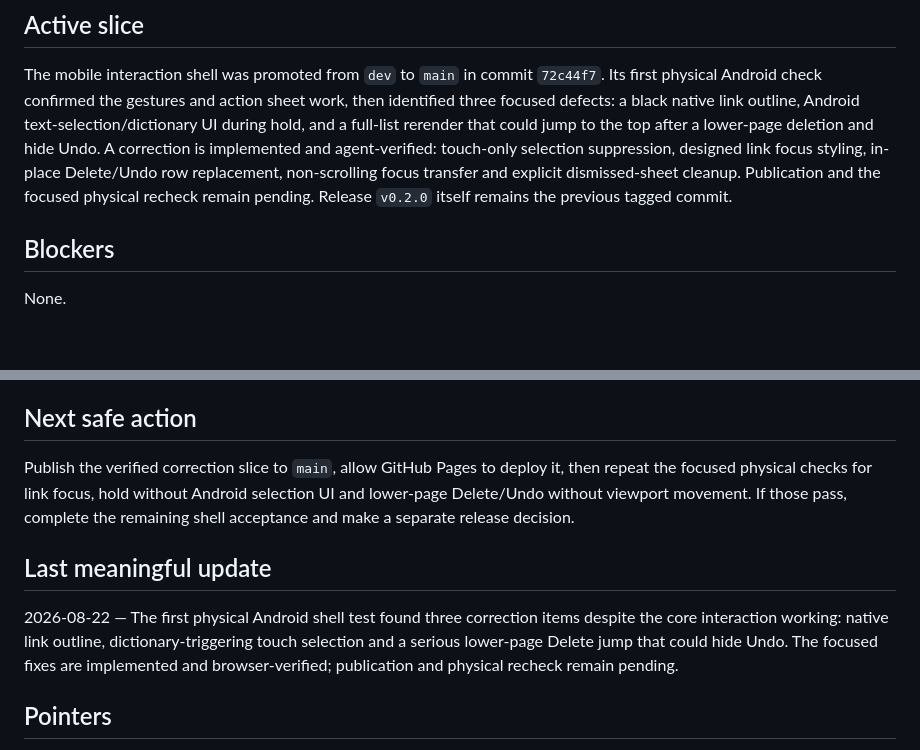
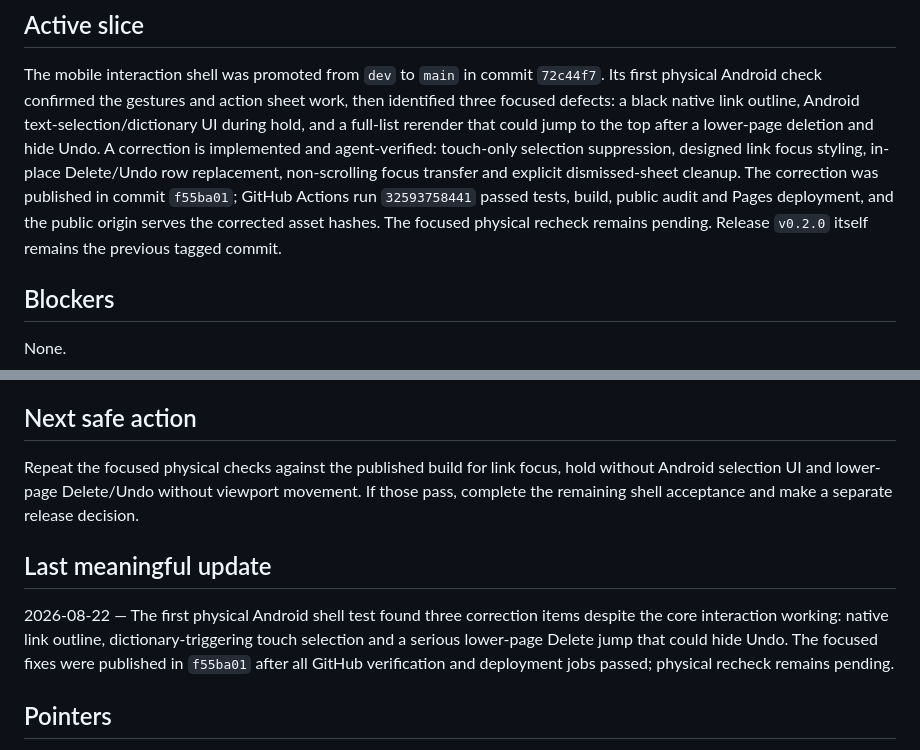
Before and after one commit to gromitski/laters, a Markdown page: memory/now.md, 2 parts joined by grey strips. Drawn GitHub-style; blank space fills up the shorter version.

Commit message:
Record Android correction deployment
Update the interaction-shell record and canonical project state with the successful correction build and remaining physical recheck.

```diff
--- a/memory/now.md
+++ b/memory/now.md
@@ -59,8 +59,10 @@ defects: a black native link outline, Android text-selection/dictionary UI durin
 full-list rerender that could jump to the top after a lower-page deletion and hide Undo. A correction
 is implemented and agent-verified: touch-only selection suppression, designed link focus styling,
 in-place Delete/Undo row replacement, non-scrolling focus transfer and explicit dismissed-sheet
-cleanup. Publication and the focused physical recheck remain pending. Release `v0.2.0` itself
-remains the previous tagged commit.
+cleanup. The correction was published in commit `f55ba01`; GitHub Actions run `32593758441` passed
+tests, build, public audit and Pages deployment, and the public origin serves the corrected asset
+hashes. The focused physical recheck remains pending. Release `v0.2.0` itself remains the previous
+tagged commit.
 
 ## Blockers
 
@@ -76,17 +78,16 @@ None.
 
 ## Next safe action
 
-Publish the verified correction slice to `main`, allow GitHub Pages to deploy it, then repeat the
-focused physical checks for link focus, hold without Android selection UI and lower-page Delete/Undo
-without viewport movement. If those pass, complete the remaining shell acceptance and make a
-separate release decision.
+Repeat the focused physical checks against the published build for link focus, hold without Android
+selection UI and lower-page Delete/Undo without viewport movement. If those pass, complete the
+remaining shell acceptance and make a separate release decision.
 
 ## Last meaningful update
 
 2026-08-22 — The first physical Android shell test found three correction items despite the core
 interaction working: native link outline, dictionary-triggering touch selection and a serious
-lower-page Delete jump that could hide Undo. The focused fixes are implemented and browser-verified;
-publication and physical recheck remain pending.
+lower-page Delete jump that could hide Undo. The focused fixes were published in `f55ba01` after all
+GitHub verification and deployment jobs passed; physical recheck remains pending.
 
 ## Pointers
 
```
Also changed, not shown: docs/planning/mobile-interaction-shell-plan.md (+2 -0 lines).
